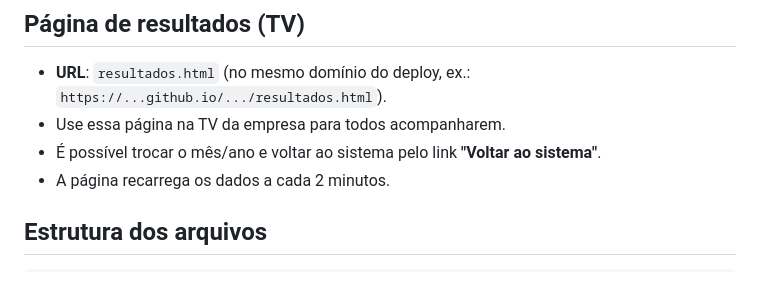
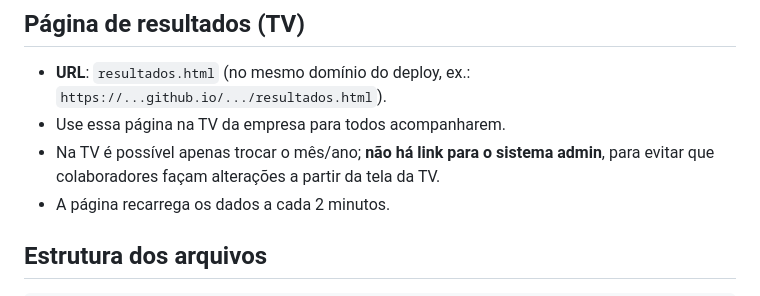
Before and after one commit to tassols/minas-climatizacao, a Markdown page: README.md, the part around the change. Drawn GitHub-style.

```diff
--- a/README.md
+++ b/README.md
@@ -94,7 +94,7 @@ A logo fica como `logo.png` na **raiz** do projeto. Pode usar `assets/logo.png`
 
 - **URL**: `resultados.html` (no mesmo domínio do deploy, ex.: `https://...github.io/.../resultados.html`).
 - Use essa página na TV da empresa para todos acompanharem.
-- É possível trocar o mês/ano e voltar ao sistema pelo link **"Voltar ao sistema"**.
+- Na TV é possível apenas trocar o mês/ano; **não há link para o sistema admin**, para evitar que colaboradores façam alterações a partir da tela da TV.
 - A página recarrega os dados a cada 2 minutos.
 
 ## Estrutura dos arquivos
```
